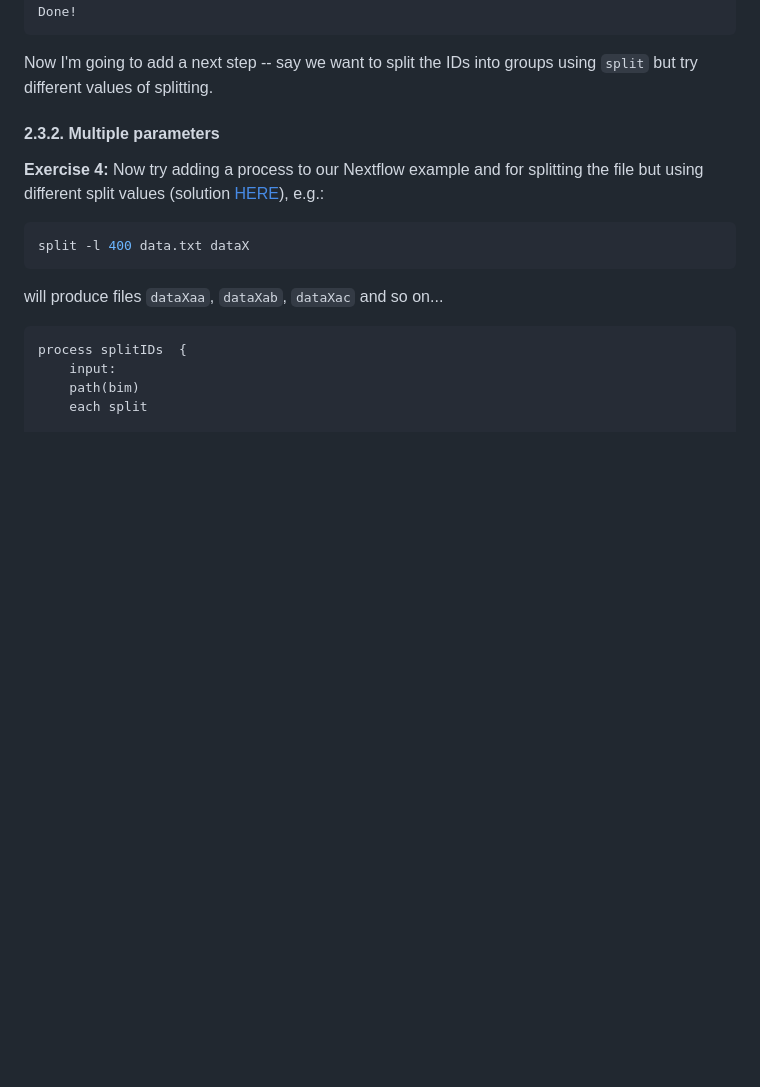
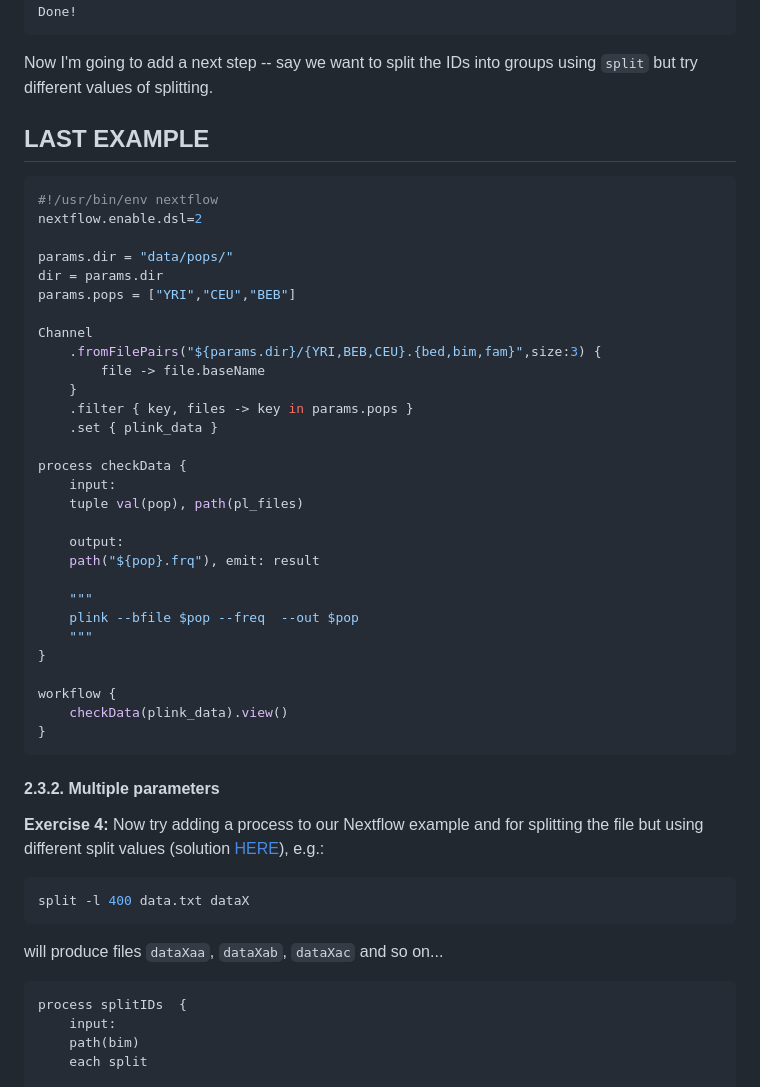
Before and after one commit to phelelani/nf-intro, a Markdown page: README.md, the part around the change. GitHub-like rendering; blank space fills up the shorter version.

````diff
--- a/README.md
+++ b/README.md
@@ -461,6 +461,41 @@ executor >  local (12)
 Done!
 ```
 Now I'm going to add a next step -- say we want to split the IDs into groups using `split` but try different values of splitting.
+
+
+
+## LAST EXAMPLE
+```bash
+#!/usr/bin/env nextflow
+nextflow.enable.dsl=2
+
+params.dir = "data/pops/"
+dir = params.dir
+params.pops = ["YRI","CEU","BEB"]
+
+Channel
+    .fromFilePairs("${params.dir}/{YRI,BEB,CEU}.{bed,bim,fam}",size:3) {
+        file -> file.baseName
+    }
+    .filter { key, files -> key in params.pops }
+    .set { plink_data }
+
+process checkData {
+    input:
+    tuple val(pop), path(pl_files)
+
+    output:
+    path("${pop}.frq"), emit: result
+
+    """
+    plink --bfile $pop --freq  --out $pop
+    """
+}
+
+workflow {
+    checkData(plink_data).view()
+}
+```
 
 #### 2.3.2. Multiple parameters
 **Exercise 4:** Now try adding a process to our Nextflow example and for splitting the file but using different split values (solution [HERE](files/data/ex4-cleandups-multi-params.nf)), e.g.:
````
